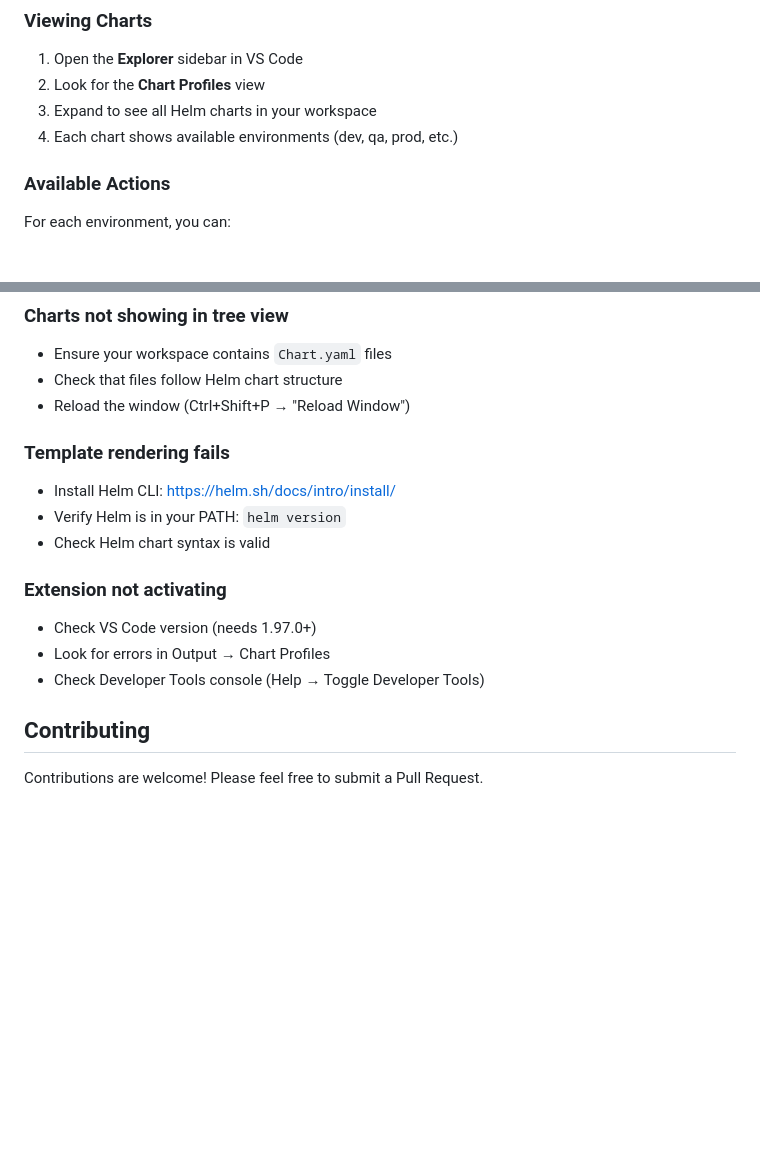
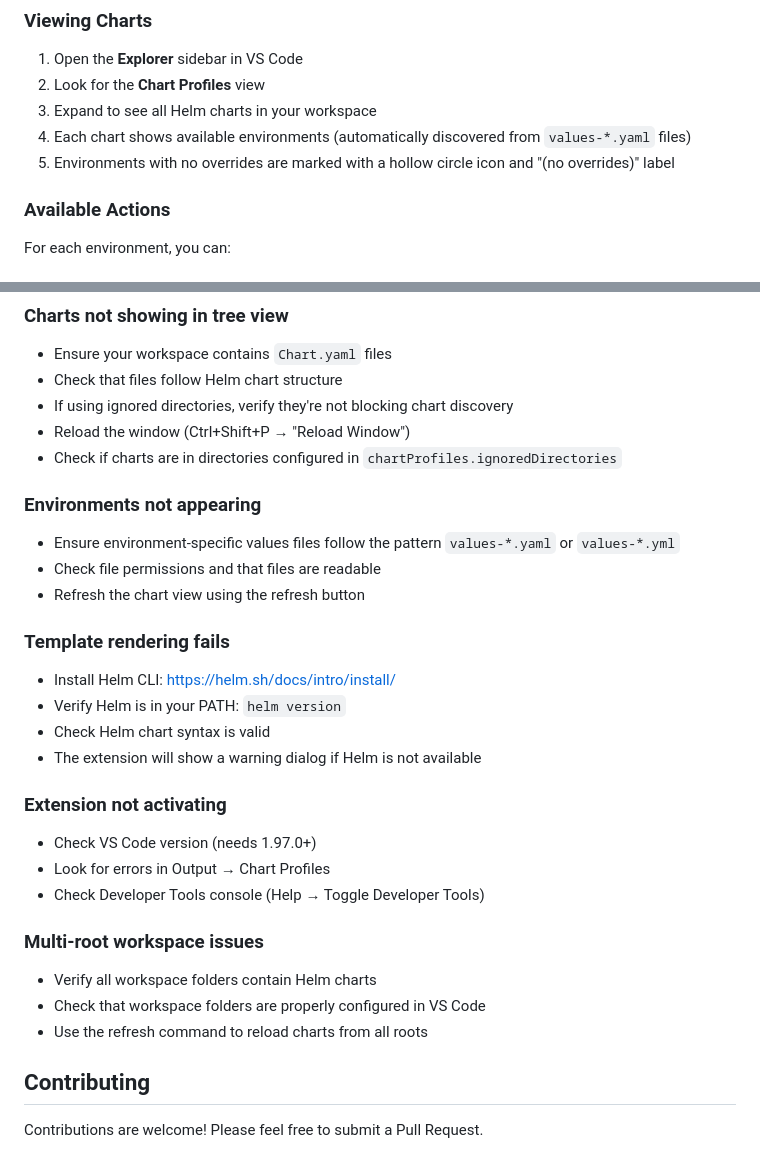
Before and after one commit to chaluvadis/chart-profile-visualizer, a Markdown page: README.md, 2 parts joined by grey strips. Drawn GitHub-style; blank space fills up the shorter version.

```diff
--- a/README.md
+++ b/README.md
@@ -37,7 +42,8 @@ The extension automatically activates when you open a workspace containing Helm
 1. Open the **Explorer** sidebar in VS Code
 2. Look for the **Chart Profiles** view
 3. Expand to see all Helm charts in your workspace
-4. Each chart shows available environments (dev, qa, prod, etc.)
+4. Each chart shows available environments (automatically discovered from `values-*.yaml` files)
+5. Environments with no overrides are marked with a hollow circle icon and "(no overrides)" label
 
 ### Available Actions
 
@@ -117,17 +156,30 @@ src/
 ### Charts not showing in tree view
 - Ensure your workspace contains `Chart.yaml` files
 - Check that files follow Helm chart structure
+- If using ignored directories, verify they're not blocking chart discovery
 - Reload the window (Ctrl+Shift+P → "Reload Window")
+- Check if charts are in directories configured in `chartProfiles.ignoredDirectories`
+
+### Environments not appearing
+- Ensure environment-specific values files follow the pattern `values-*.yaml` or `values-*.yml`
+- Check file permissions and that files are readable
+- Refresh the chart view using the refresh button
 
 ### Template rendering fails
 - Install Helm CLI: https://helm.sh/docs/intro/install/
 - Verify Helm is in your PATH: `helm version`
 - Check Helm chart syntax is valid
+- The extension will show a warning dialog if Helm is not available
 
 ### Extension not activating
 - Check VS Code version (needs 1.97.0+)
 - Look for errors in Output → Chart Profiles
 - Check Developer Tools console (Help → Toggle Developer Tools)
+
+### Multi-root workspace issues
+- Verify all workspace folders contain Helm charts
+- Check that workspace folders are properly configured in VS Code
+- Use the refresh command to reload charts from all roots
 
 ## Contributing
 
```
Also changed, not shown: other parts of README.md (+41 -3 lines).
